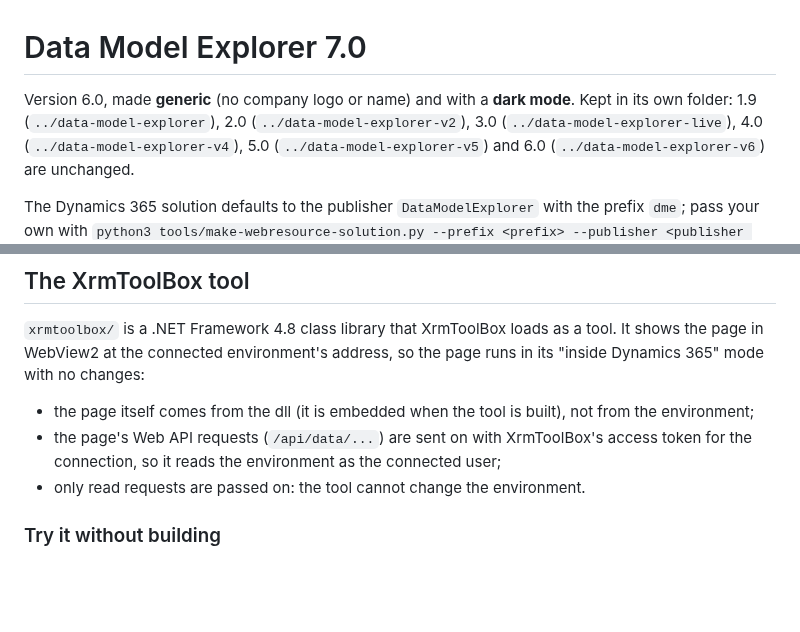
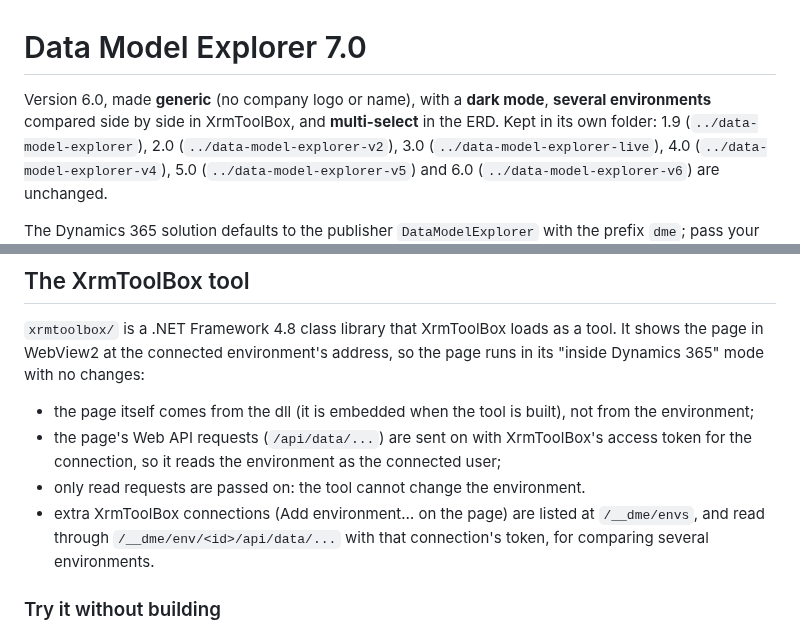
Before and after one commit to Sebgedge87/SharePointPCF, a Markdown page: data-model-explorer-v7/README.md, 2 parts joined by grey strips. GitHub-like rendering; blank space fills up the shorter version.

```diff
--- a/data-model-explorer-v7/README.md
+++ b/data-model-explorer-v7/README.md
@@ -1,6 +1,6 @@
 # Data Model Explorer 7.0
 
-Version 6.0, made **generic** (no company logo or name) and with a **dark mode**. Kept in its own folder: 1.9
+Version 6.0, made **generic** (no company logo or name), with a **dark mode**, **several environments** compared side by side in XrmToolBox, and **multi-select** in the ERD. Kept in its own folder: 1.9
 (`../data-model-explorer`), 2.0 (`../data-model-explorer-v2`), 3.0 (`../data-model-explorer-live`), 4.0
 (`../data-model-explorer-v4`), 5.0 (`../data-model-explorer-v5`) and 6.0 (`../data-model-explorer-v6`) are unchanged.
 
@@ -31,6 +31,8 @@ the connected environment's address, so the page runs in its "inside Dynamics 36
 - the page's Web API requests (`/api/data/...`) are sent on with XrmToolBox's access token for the connection, so it reads
   the environment as the connected user;
 - only read requests are passed on: the tool cannot change the environment.
+- extra XrmToolBox connections (Add environment… on the page) are listed at `/__dme/envs`, and read through
+  `/__dme/env/<id>/api/data/...` with that connection's token, for comparing several environments.
 
 ### Try it without building
 
```
Also changed, not shown: data-model-explorer-v7/CHANGES.md (+2 -0 lines), data-model-explorer-v7/docs/User_Guide.md (+17 -0 lines), data-model-explorer-v7/docs/images/24-environments.png (added), 4 other files.
